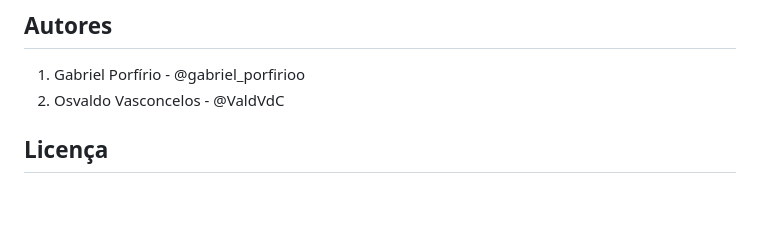
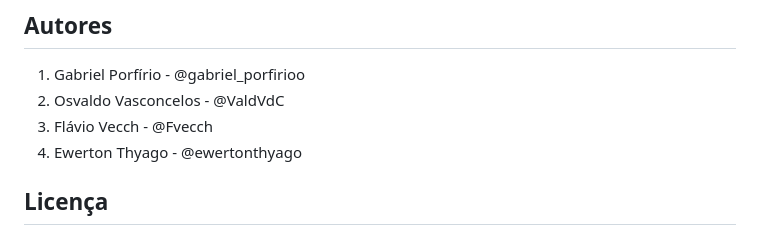
Before and after one commit to gabrielporfirioo/LibraryApi, a Markdown page: README.md, the part around the change. Rendered like a GitHub page; blank space fills up the shorter version.

Commit message:
Adicionando todos os colaboradores no README.MD

```diff
--- a/README.md
+++ b/README.md
@@ -100,6 +100,8 @@ push origin minha-nova-funcionalidade
 
 1. Gabriel Porfírio - @gabriel_porfirioo
 2. Osvaldo Vasconcelos - @ValdVdC
+3. Flávio Vecch - @Fvecch
+4. Ewerton Thyago - @ewertonthyago
 
 ## Licença
 Este projeto está licenciado sob a MIT License. Sinta-se à vontade para usar, modificar e compartilhar conforme necessário.
```
